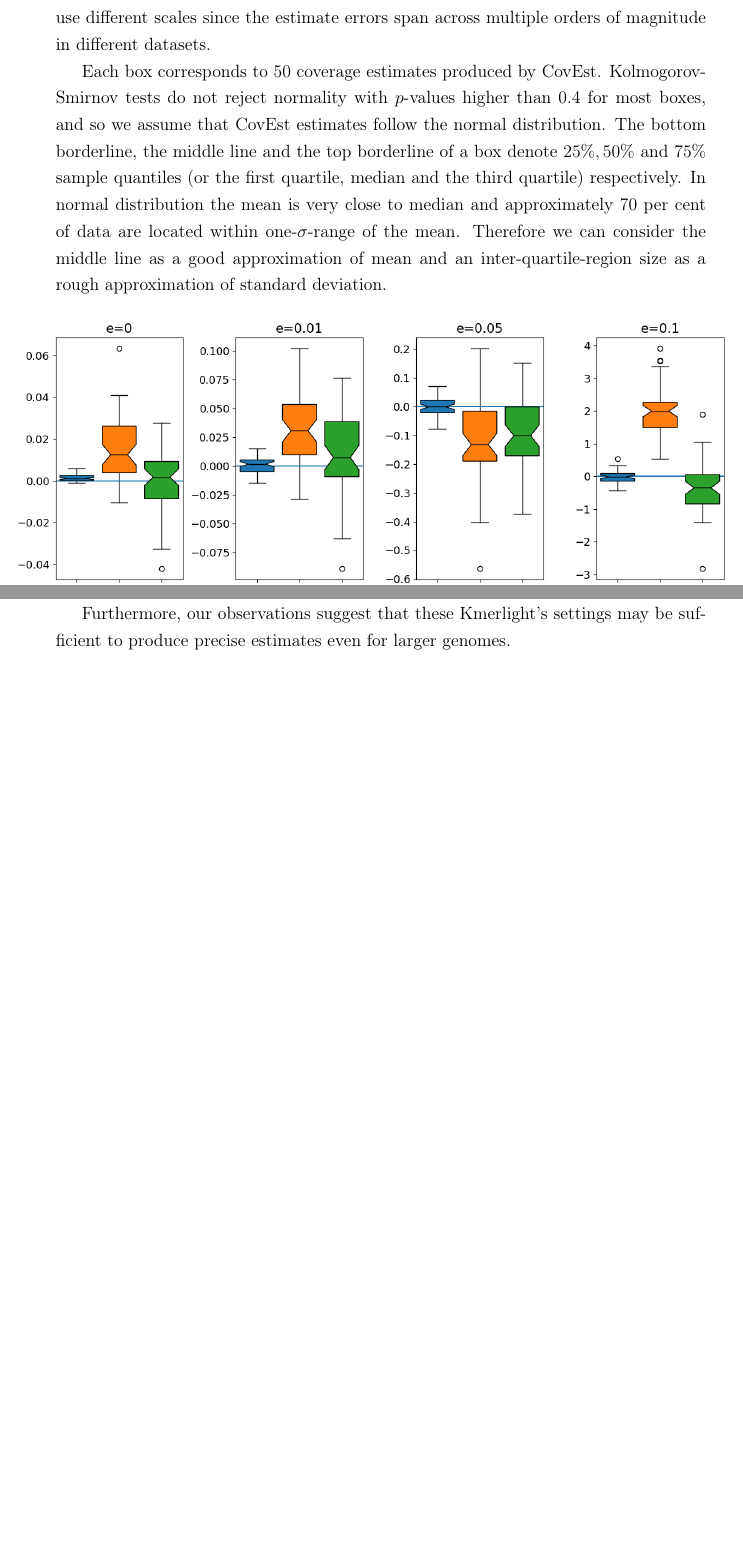
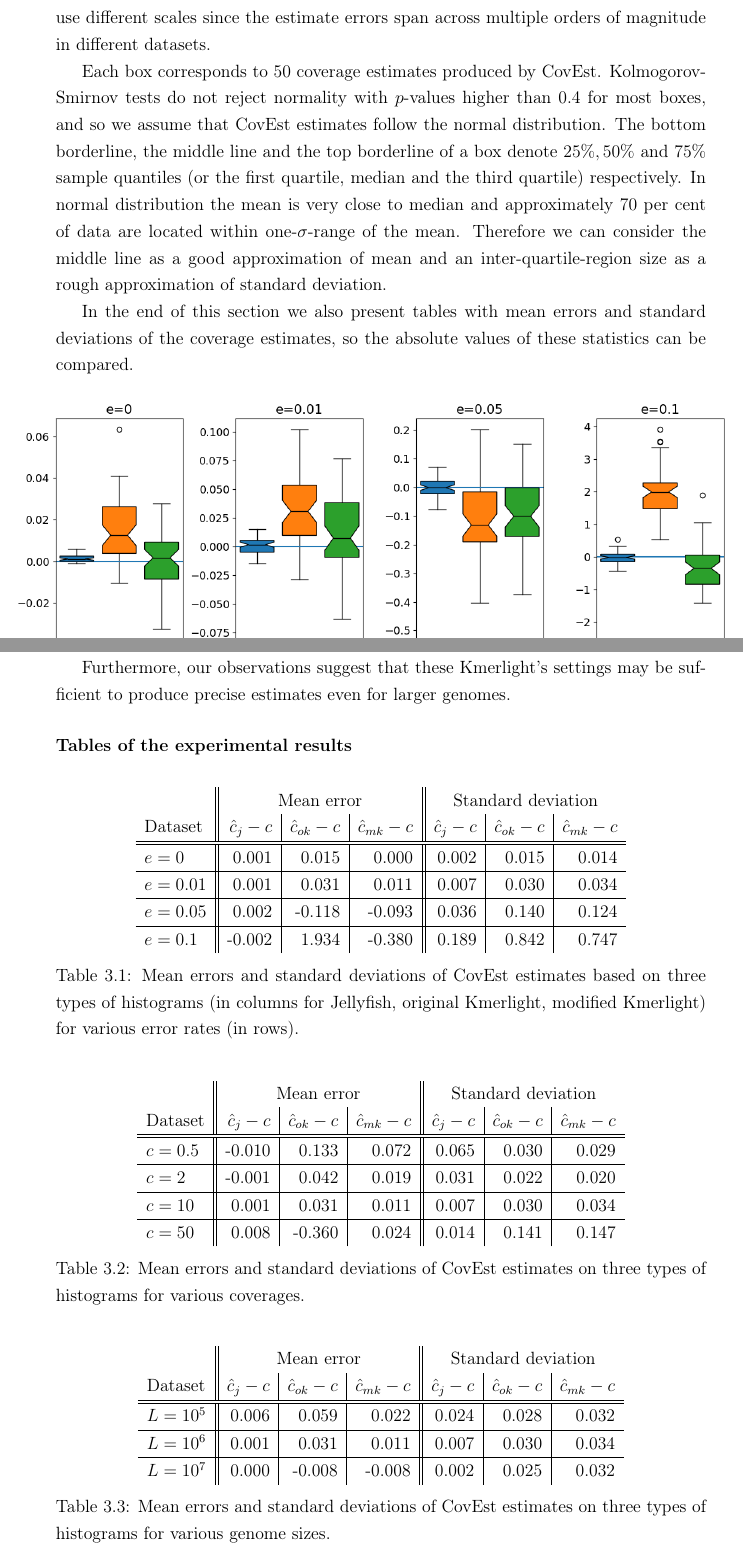
Before and after one commit to maaario/bachelor-thesis, a LaTeX thesis (main.tex, which reads chapter3/covest-and-kmerlight.tex): two parts of pages 43 and 46 of 51, joined at a grey line, cut so that both start at the same text, the shorter picture padded with empty space. Compiled offline with pdfLaTeX.

Commit message:
generate tables, final fixes

```diff
--- a/chapter3/covest-and-kmerlight.tex
+++ b/chapter3/covest-and-kmerlight.tex
@@ -38,6 +38,8 @@ very close to median and approximately $70$ per cent of data are located within
 of the mean. Therefore we can consider the middle line as a good approximation of mean and
 an inter-quartile-region size as a rough approximation of standard deviation.
 
+In the end of this section we also present tables with mean errors and standard deviations
+of the coverage estimates, so the absolute values of these statistics can be compared.
 
 \begin{figure}[h]
 \hspace{-0.3cm}
@@ -156,3 +156,53 @@ to produce precise estimates even for larger genomes.
 % $F_0 \cdot p_i \cdot (1-p_i) \approx F_0 \frac{f_i}{F_0}\left( 1 - \frac{f_i}{F_0} \right)
 % = f_i \left( 1 - \frac{f_i}{F_0} \right)$variance increases approximately linearly
 % with $f_i$ for small ratios of $\frac{f_i}{F_0}$.
+
+\subsubsection{Tables of the experimental results}
+
+\begin{table}[h]
+\centering
+\begin{tabular}{ l || r | r | r || r | r | r }
+& \multicolumn{3}{|c||}{Mean error} & \multicolumn{3}{|c}{Standard deviation}\\
+Dataset & $\hat c_j - c$ & $\hat c_{ok} - c$ & $\hat c_{mk} - c$ & $\hat c_j - c$ & $\hat c_{ok} - c$ & $\hat c_{mk} - c$ \\
+\hline \hline
+$e=0$ & 0.001 & 0.015 & 0.000 & 0.002 & 0.015 & 0.014\\ \hline
+$e=0.01$ & 0.001 & 0.031 & 0.011 & 0.007 & 0.030 & 0.034\\ \hline
+$e=0.05$ & 0.002 & -0.118 & -0.093 & 0.036 & 0.140 & 0.124\\ \hline
+$e=0.1$ & -0.002 & 1.934 & -0.380 & 0.189 & 0.842 & 0.747\\
+\end{tabular}
+\caption[CovEst estimates for different error rates]{Mean errors and standard deviations of CovEst estimates
+based on three types of histograms (in columns for Jellyfish, original Kmerlight, modified Kmerlight) for various
+error rates (in rows).}
+\label{tab:genome-parameters}
+\end{table}
+
+\begin{table}[h]
+\centering
+\begin{tabular}{ l || r | r | r || r | r | r }
+& \multicolumn{3}{|c||}{Mean error} & \multicolumn{3}{|c}{Standard deviation}\\
+Dataset & $\hat c_j - c$ & $\hat c_{ok} - c$ & $\hat c_{mk} - c$ & $\hat c_j - c$ & $\hat c_{ok} - c$ & $\hat c_{mk} - c$ \\
+\hline \hline
+$c=0.5$ & -0.010 & 0.133 & 0.072 & 0.065 & 0.030 & 0.029\\ \hline
+$c=2$ & -0.001 & 0.042 & 0.019 & 0.031 & 0.022 & 0.020\\ \hline
+$c=10$ & 0.001 & 0.031 & 0.011 & 0.007 & 0.030 & 0.034\\ \hline
+$c=50$ & 0.008 & -0.360 & 0.024 & 0.014 & 0.141 & 0.147
+\end{tabular}
+\caption[CovEst estimates for different coverages]{Mean errors and standard deviations of CovEst estimates
+on three types of histograms for various coverages.}
+\label{tab:genome-parameters}
+\end{table}
+
+\begin{table}[h]
+\centering
+\begin{tabular}{ l || r | r | r || r | r | r }
+& \multicolumn{3}{|c||}{Mean error} & \multicolumn{3}{|c}{Standard deviation}\\
+Dataset & $\hat c_j - c$ & $\hat c_{ok} - c$ & $\hat c_{mk} - c$ & $\hat c_j - c$ & $\hat c_{ok} - c$ & $\hat c_{mk} - c$ \\
+\hline \hline
+$L=10^5$ & 0.006 & 0.059 & 0.022 & 0.024 & 0.028 & 0.032\\ \hline
+$L=10^6$ & 0.001 & 0.031 & 0.011 & 0.007 & 0.030 & 0.034\\ \hline
+$L=10^7$ & 0.000 & -0.008 & -0.008 & 0.002 & 0.025 & 0.032
+\end{tabular}
+\caption[CovEst estimates for different genome sizes]{Mean errors and standard deviations of CovEst estimates
+on three types of histograms for various genome sizes.}
+\label{tab:genome-parameters}
+\end{table}
```
Also changed, not shown: AppendixA.tex (+5 -3 lines), chapter1/biological-motivation.tex (+4 -4 lines), chapter1/genome-size-estimation.tex (+2 -2 lines), chapter1/histogram-computing-methods.tex (+1 -1 lines), chapter2/variance.tex (+2 -1 lines), conclusion.tex (+2 -2 lines), introduction.tex (+5 -4 lines), main.tex (+2 -2 lines), chapter3/covest-and-kmerlight.tex (16 more changed lines).
